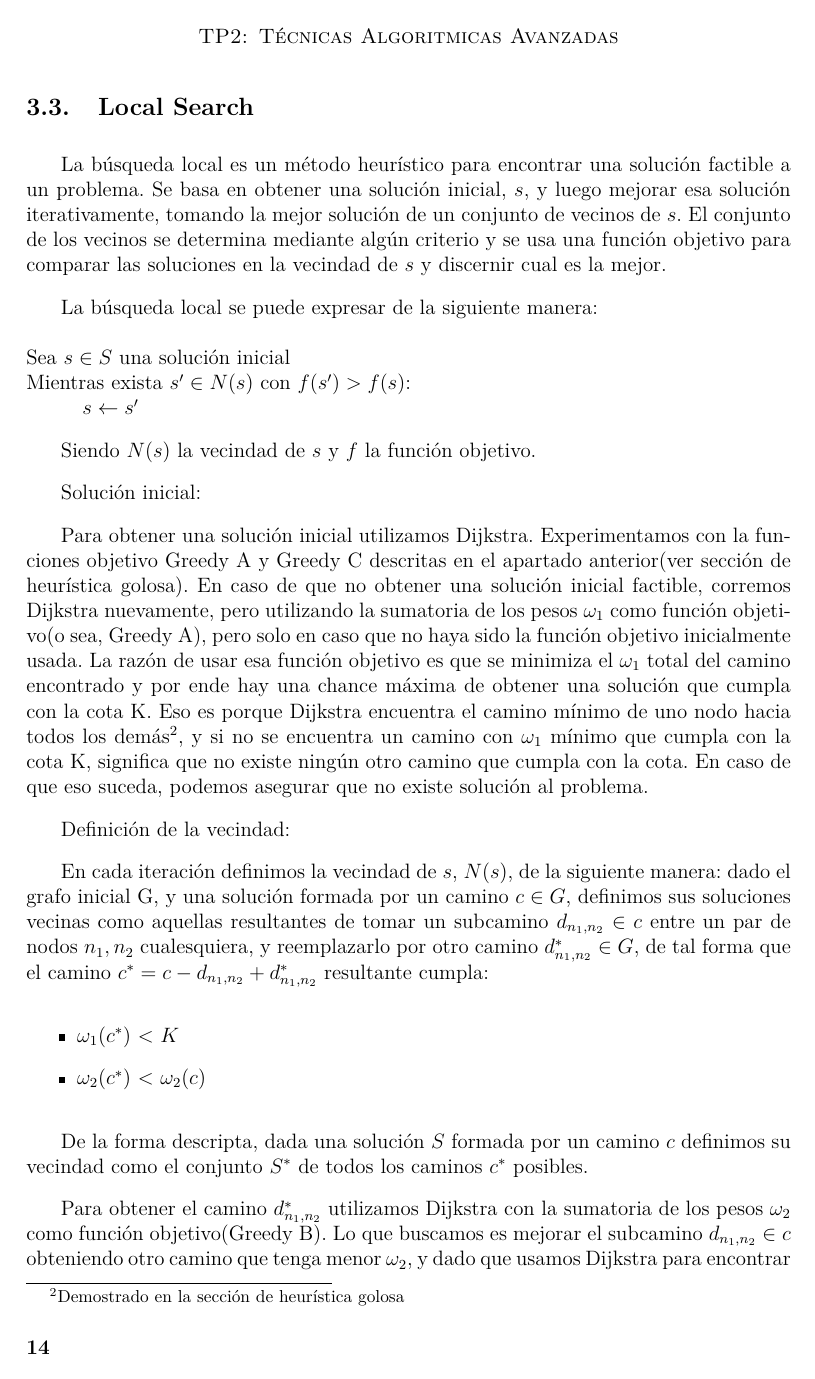
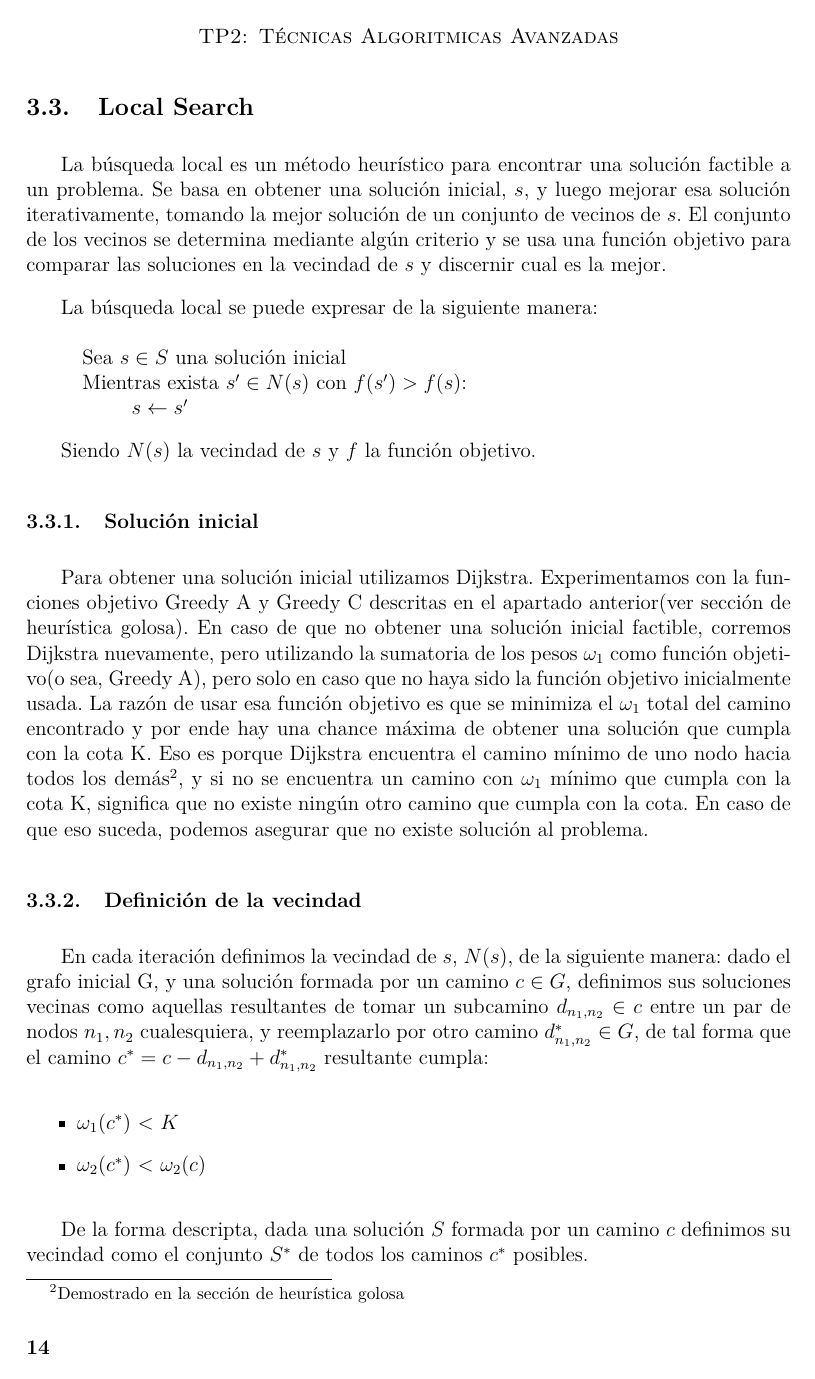
Before and after one commit to lbarrios/algo3_tp3, a LaTeX document (tp3/informe/informe.tex, which reads tp3/informe/local/local.tex): page 16 of 23. Compiled offline with pdfLaTeX.

Commit message:
Informe complejidad local mas mejor

```diff
--- a/tp3/informe/local/local.tex
+++ b/tp3/informe/local/local.tex
@@ -3,19 +3,19 @@
 La búsqueda local es un método heurístico para encontrar una solución factible a un problema. Se basa en obtener una solución inicial, $s$, y luego mejorar esa solución iterativamente, tomando la mejor solución de un conjunto de vecinos de $s$. El conjunto de los vecinos se determina mediante algún criterio y se usa una función objetivo para comparar las soluciones en la vecindad de $s$ y discernir cual es la mejor.
 
 La búsqueda local se puede expresar de la siguiente manera:\\\\
-Sea $s \in S$ una solución inicial\\
-Mientras exista $s' \in N(s)$ con $f(s') > f(s)$:\\
-\hspace*{1 cm} $s \leftarrow s'$
+\hspace*{1 cm} Sea $s \in S$ una solución inicial\\
+\hspace*{1 cm} Mientras exista $s' \in N(s)$ con $f(s') > f(s)$:\\
+\hspace*{2 cm} $s \leftarrow s'$
 
 Siendo $N(s)$ la vecindad de $s$ y $f$ la función objetivo.
 
 % Solución inicial
-Solución inicial:
+\subsubsection{Solución inicial}
 
 Para obtener una solución inicial utilizamos Dijkstra. Experimentamos con la funciones objetivo Greedy A y Greedy C descritas en el apartado anterior(ver sección de heurística golosa). En caso de que no obtener una solución inicial factible, corremos Dijkstra nuevamente, pero utilizando la sumatoria de los pesos $\omega_1$ como función objetivo(o sea, Greedy A), pero solo en caso que no haya sido la función objetivo inicialmente usada. La razón de usar esa función objetivo es que se minimiza el $\omega_1$ total del camino encontrado y por ende hay una chance máxima de obtener una solución que cumpla con la cota K. Eso es porque Dijkstra encuentra el camino mínimo de uno nodo hacia todos los demás\footnote{Demostrado en la sección de heurística golosa}, y si no se encuentra un camino con $\omega_1$ mínimo que cumpla con la cota K, significa que no existe ningún otro camino que cumpla con la cota. En caso de que eso suceda, podemos asegurar que no existe solución al problema.
 
 % Definición de la vecindad
-Definición de la vecindad:
+\subsubsection{Definición de la vecindad}
 
 En cada iteración definimos la vecindad de $s$, $N(s)$, de la siguiente manera: dado el grafo inicial G, y una solución formada por un camino $c \in G$, definimos sus soluciones vecinas como aquellas resultantes de tomar un subcamino $d_{n_1,n_2} \in c$ entre un par de nodos $n_1,n_2$ cualesquiera, y reemplazarlo por otro camino $d_{n_1,n_2}^* \in G$, de tal forma que el camino $c^* = c - d_{n_1,n_2} + d_{n_1,n_2}^*$ resultante cumpla:
 
```
Also changed, not shown: tp3/informe/local/local.tex (6 more changed lines).
